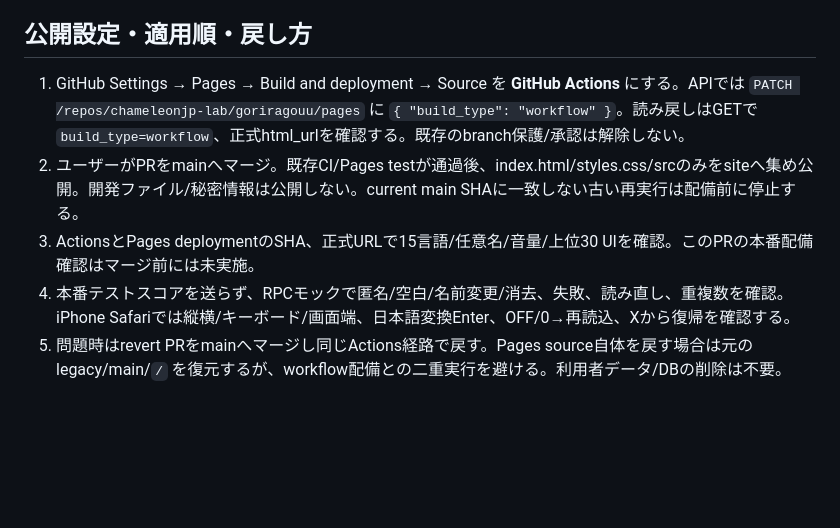
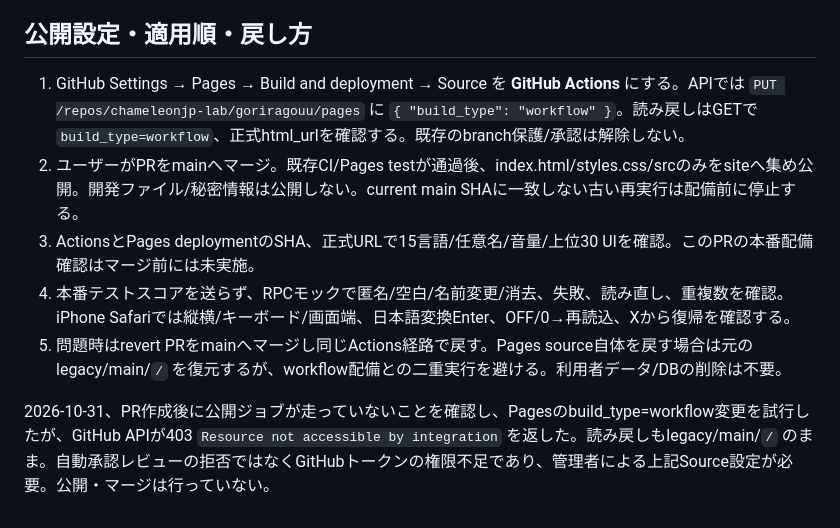
Before and after one commit to chameleonjp-lab/goriragouu, a Markdown page: docs/common-spec-2026-10-31.md, the part around the change. GitHub-like rendering; blank space fills up the shorter version.

Commit message:
Record Pages source permission requirement

```diff
--- a/docs/common-spec-2026-10-31.md
+++ b/docs/common-spec-2026-10-31.md
@@ -51,8 +51,10 @@
 
 ## 公開設定・適用順・戻し方
 
-1. GitHub Settings → Pages → Build and deployment → Source を **GitHub Actions** にする。APIでは `PATCH /repos/chameleonjp-lab/goriragouu/pages` に `{ "build_type": "workflow" }`。読み戻しはGETで `build_type=workflow`、正式html_urlを確認する。既存のbranch保護/承認は解除しない。
+1. GitHub Settings → Pages → Build and deployment → Source を **GitHub Actions** にする。APIでは `PUT /repos/chameleonjp-lab/goriragouu/pages` に `{ "build_type": "workflow" }`。読み戻しはGETで `build_type=workflow`、正式html_urlを確認する。既存のbranch保護/承認は解除しない。
 2. ユーザーがPRをmainへマージ。既存CI/Pages testが通過後、index.html/styles.css/srcのみをsiteへ集め公開。開発ファイル/秘密情報は公開しない。current main SHAに一致しない古い再実行は配備前に停止する。
 3. ActionsとPages deploymentのSHA、正式URLで15言語/任意名/音量/上位30 UIを確認。このPRの本番配備確認はマージ前には未実施。
 4. 本番テストスコアを送らず、RPCモックで匿名/空白/名前変更/消去、失敗、読み直し、重複数を確認。iPhone Safariでは縦横/キーボード/画面端、日本語変換Enter、OFF/0→再読込、Xから復帰を確認する。
 5. 問題時はrevert PRをmainへマージし同じActions経路で戻す。Pages source自体を戻す場合は元のlegacy/main/`/` を復元するが、workflow配備との二重実行を避ける。利用者データ/DBの削除は不要。
+
+2026-10-31、PR作成後に公開ジョブが走っていないことを確認し、Pagesのbuild_type=workflow変更を試行したが、GitHub APIが403 `Resource not accessible by integration` を返した。読み戻しもlegacy/main/`/` のまま。自動承認レビューの拒否ではなくGitHubトークンの権限不足であり、管理者による上記Source設定が必要。公開・マージは行っていない。
```
